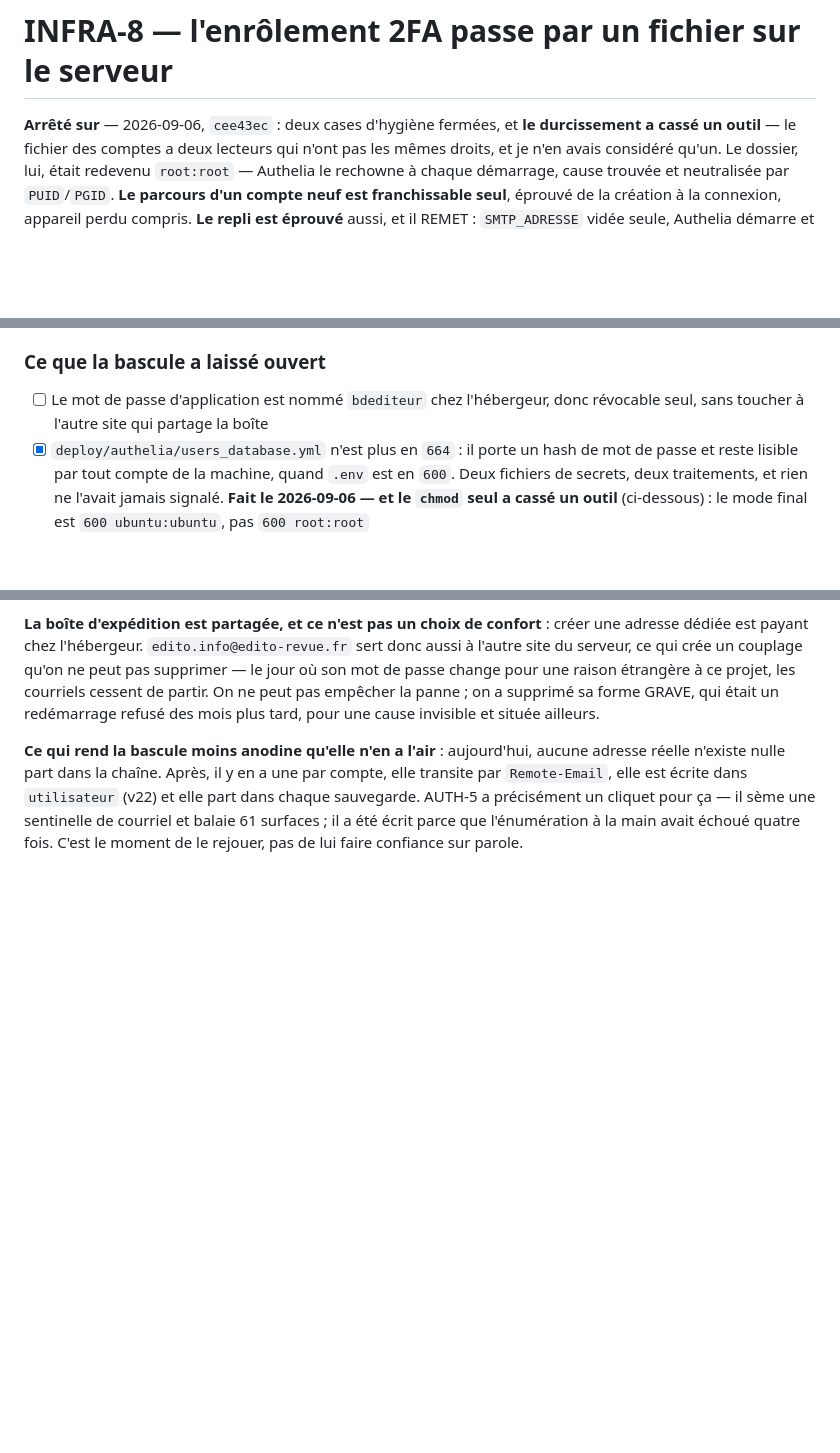
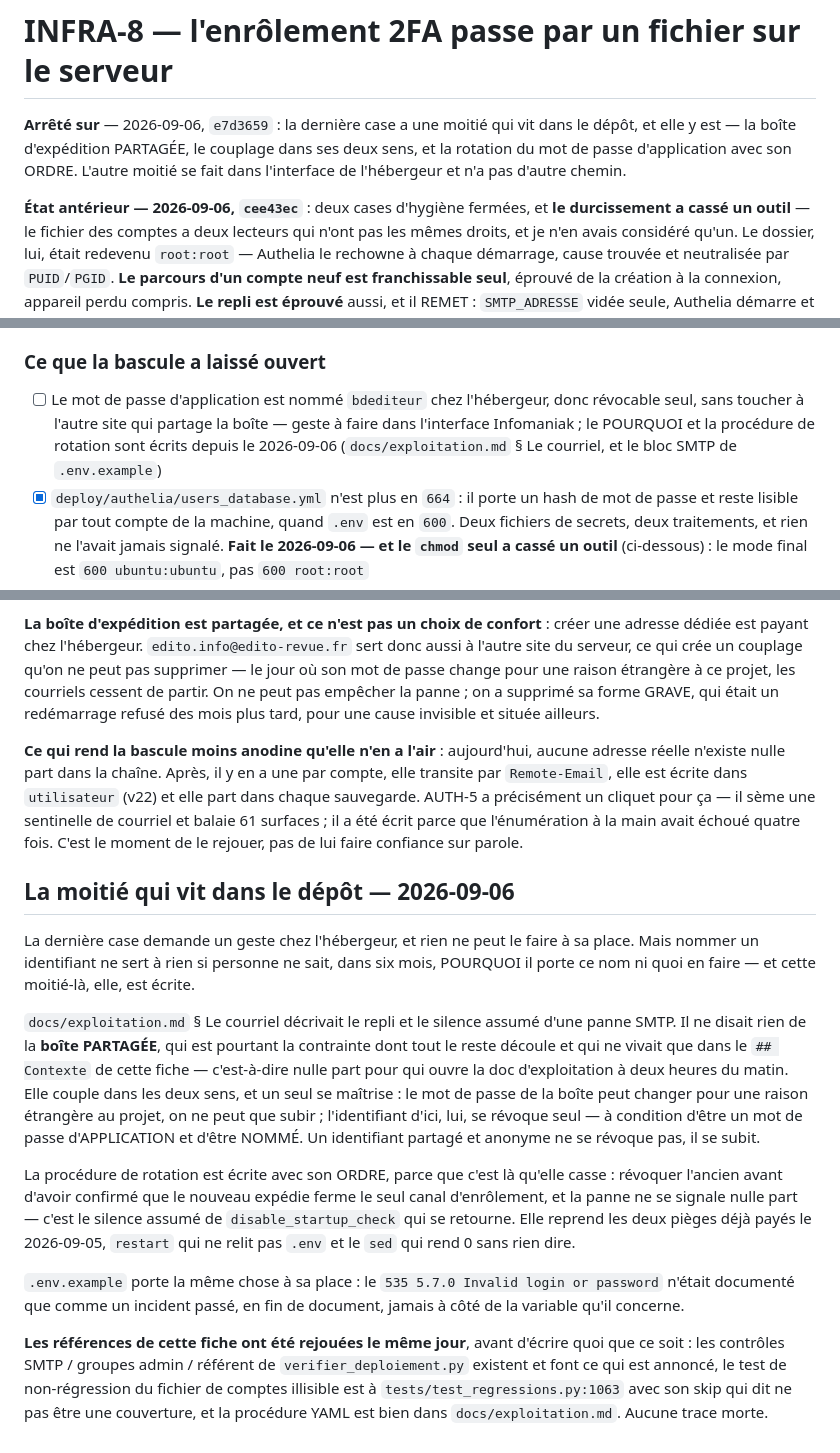
Before and after one commit to Hsbtqemy/BD_ditor, a Markdown page: pilotage/INFRA-8.md, 3 parts joined by grey strips. Rendered like a GitHub page; blank space fills up the shorter version.

Commit message:
Pilotage : INFRA-8 — la dernière case garde son geste, mais plus son angle mort
Elle demande un geste dans l'interface de l'hébergeur, et rien ne peut le faire à
sa place. Ce qui pouvait l'être : écrire pourquoi ce nom compte et quoi en faire.
La boîte PARTAGÉE ne vivait que dans le `## Contexte` de cette fiche — donc nulle
part pour qui ouvre `docs/exploitation.md` à deux heures du matin —, alors qu'elle
est la contrainte dont découlent le notifier partagé, le contrôle de démarrage
désactivé et cette case même.

Les références de la fiche ont été rejouées avant d'écrire : les trois contrôles
de `verifier_deploiement.py`, le test du fichier de comptes illisible et la
procédure YAML sont là et font ce qui est annoncé. Aucune trace morte — la fiche
est fiable, ce qui n'allait pas de soi après deux journées à six pannes.

Co-Authored-By: Claude Opus 5 (1M context) <noreply@anthropic.com>

```diff
--- a/pilotage/INFRA-8.md
+++ b/pilotage/INFRA-8.md
@@ -5,7 +5,12 @@ statut: interrompu
 
 # INFRA-8 — l'enrôlement 2FA passe par un fichier sur le serveur
 
-**Arrêté sur** — 2026-09-06, `cee43ec` : deux cases d'hygiène fermées, et **le
+**Arrêté sur** — 2026-09-06, `e7d3659` : la dernière case a une moitié qui vit dans le
+dépôt, et elle y est — la boîte d'expédition PARTAGÉE, le couplage dans ses deux sens, et
+la rotation du mot de passe d'application avec son ORDRE. L'autre moitié se fait dans
+l'interface de l'hébergeur et n'a pas d'autre chemin.
+
+**État antérieur — 2026-09-06, `cee43ec`** : deux cases d'hygiène fermées, et **le
 durcissement a cassé un outil** — le fichier des comptes a deux lecteurs qui n'ont pas les
 mêmes droits, et je n'en avais considéré qu'un. Le dossier, lui, était redevenu
 `root:root` — Authelia le rechowne à chaque démarrage, cause trouvée et neutralisée par
@@ -43,7 +48,7 @@ l'éprouver pour de bon.
 - [x] Des adresses RÉELLES ne changent rien à ce que les artefacts publient. Le cliquet rejoué le 2026-09-06 passe, balayage des 12 invocations d'outils compris. Et le constat est plus fort que le test : **`utilisateur.email` est écrit et jamais LU** — l'unique requête sur cette table sélectionne `login, nom`, et sa docstring le dit. La seule voie par laquelle une adresse réelle quitte l'instance est donc la sauvegarde INTÉGRALE, réservée aux administrateurs par `_exiger_admin_sauvegarde`. C'est un fait à connaître, pas un défaut : une sauvegarde contient la base, c'est sa définition
 
 ### Ce que la bascule a laissé ouvert
-- [ ] Le mot de passe d'application est nommé `bdediteur` chez l'hébergeur, donc révocable seul, sans toucher à l'autre site qui partage la boîte
+- [ ] Le mot de passe d'application est nommé `bdediteur` chez l'hébergeur, donc révocable seul, sans toucher à l'autre site qui partage la boîte — geste à faire dans l'interface Infomaniak ; le POURQUOI et la procédure de rotation sont écrits depuis le 2026-09-06 (`docs/exploitation.md` § Le courriel, et le bloc SMTP de `.env.example`)
 - [x] `deploy/authelia/users_database.yml` n'est plus en `664` : il porte un hash de mot de passe et reste lisible par tout compte de la machine, quand `.env` est en `600`. Deux fichiers de secrets, deux traitements, et rien ne l'avait jamais signalé. **Fait le 2026-09-06 — et le `chmod` seul a cassé un outil** (ci-dessous) : le mode final est `600 ubuntu:ubuntu`, pas `600 root:root`
 - [x] Le dossier `deploy/authelia/` appartient à `ubuntu` **après un démarrage d'Authelia**, et c'est la formulation qui compte : l'entrypoint de l'image fait `chown -R ${PUID}:${PGID} /config` à CHAQUE démarrage, et ces variables valaient 0:0. Le réparer à la main était donc sans effet durable — trois occurrences avant qu'on lise l'entrypoint. `PUID`/`PGID` posés dans le compose, vérifié le 2026-09-06 à 09:22 sur l'état d'APRÈS le mécanisme. Le conteneur y écrit toujours : `db.sqlite3` est passé à `ubuntu` et Authelia s'exécute désormais sous cette identité
 
@@ -283,3 +288,34 @@ par `Remote-Email`, elle est écrite dans `utilisateur` (v22) et elle part dans
 sauvegarde. AUTH-5 a précisément un cliquet pour ça — il sème une sentinelle de courriel et
 balaie 61 surfaces ; il a été écrit parce que l'énumération à la main avait échoué quatre
 fois. C'est le moment de le rejouer, pas de lui faire confiance sur parole.
+
+## La moitié qui vit dans le dépôt — 2026-09-06
+
+La dernière case demande un geste chez l'hébergeur, et rien ne peut le faire à sa place.
+Mais nommer un identifiant ne sert à rien si personne ne sait, dans six mois, POURQUOI il
+porte ce nom ni quoi en faire — et cette moitié-là, elle, est écrite.
+
+`docs/exploitation.md` § Le courriel décrivait le repli et le silence assumé d'une panne
+SMTP. Il ne disait rien de la **boîte PARTAGÉE**, qui est pourtant la contrainte dont tout
+le reste découle et qui ne vivait que dans le `## Contexte` de cette fiche — c'est-à-dire
+nulle part pour qui ouvre la doc d'exploitation à deux heures du matin. Elle couple dans
+les deux sens, et un seul se maîtrise : le mot de passe de la boîte peut changer pour une
+raison étrangère au projet, on ne peut que subir ; l'identifiant d'ici, lui, se révoque
+seul — à condition d'être un mot de passe d'APPLICATION et d'être NOMMÉ. Un identifiant
+partagé et anonyme ne se révoque pas, il se subit.
+
+La procédure de rotation est écrite avec son ORDRE, parce que c'est là qu'elle casse :
+révoquer l'ancien avant d'avoir confirmé que le nouveau expédie ferme le seul canal
+d'enrôlement, et la panne ne se signale nulle part — c'est le silence assumé de
+`disable_startup_check` qui se retourne. Elle reprend les deux pièges déjà payés le
+2026-09-05, `restart` qui ne relit pas `.env` et le `sed` qui rend 0 sans rien dire.
+
+`.env.example` porte la même chose à sa place : le `535 5.7.0 Invalid login or password`
+n'était documenté que comme un incident passé, en fin de document, jamais à côté de la
+variable qu'il concerne.
+
+**Les références de cette fiche ont été rejouées le même jour**, avant d'écrire quoi que ce
+soit : les contrôles SMTP / groupes admin / référent de `verifier_deploiement.py` existent
+et font ce qui est annoncé, le test de non-régression du fichier de comptes illisible est
+à `tests/test_regressions.py:1063` avec son skip qui dit ne pas être une couverture, et la
+procédure YAML est bien dans `docs/exploitation.md`. Aucune trace morte.
```
